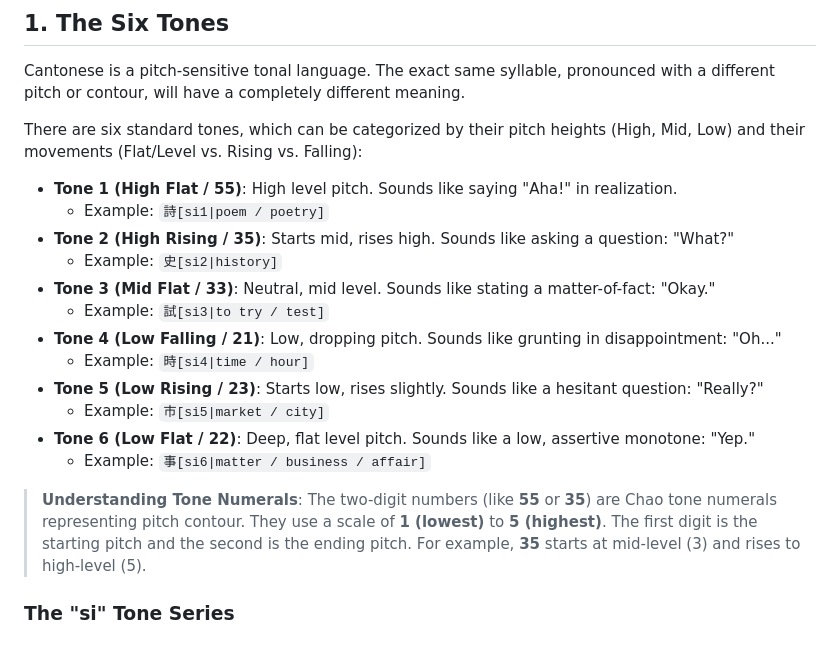
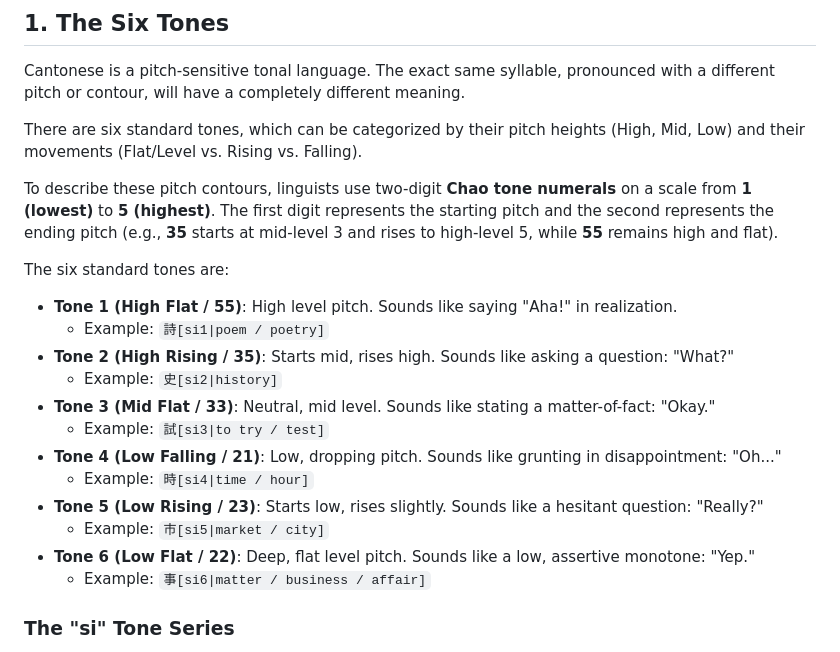
Before and after one commit to ehlesmes/cantonese, a Markdown page: content/00-pronunciation-jyutping.md, the part around the change. Drawn GitHub-style.

Commit message:
Move Chao tone numeral explanation before the list of tones

```diff
--- a/content/00-pronunciation-jyutping.md
+++ b/content/00-pronunciation-jyutping.md
@@ -24,7 +24,15 @@ pronounced with a different pitch or contour, will have a completely different
 meaning.
 
 There are six standard tones, which can be categorized by their pitch heights
-(High, Mid, Low) and their movements (Flat/Level vs. Rising vs. Falling):
+(High, Mid, Low) and their movements (Flat/Level vs. Rising vs. Falling).
+
+To describe these pitch contours, linguists use two-digit **Chao tone numerals**
+on a scale from **1 (lowest)** to **5 (highest)**. The first digit represents
+the starting pitch and the second represents the ending pitch (e.g., **35**
+starts at mid-level 3 and rises to high-level 5, while **55** remains high and
+flat).
+
+The six standard tones are:
 
 - **Tone 1 (High Flat / 55)**: High level pitch. Sounds like saying "Aha!" in
   realization.
@@ -44,12 +52,6 @@ There are six standard tones, which can be categorized by their pitch heights
 - **Tone 6 (Low Flat / 22)**: Deep, flat level pitch. Sounds like a low,
   assertive monotone: "Yep."
   - Example: `事[si6|matter / business / affair]`
-
-> **Understanding Tone Numerals**: The two-digit numbers (like **55** or **35**)
-> are Chao tone numerals representing pitch contour. They use a scale of **1
-> (lowest)** to **5 (highest)**. The first digit is the starting pitch and the
-> second is the ending pitch. For example, **35** starts at mid-level (3) and
-> rises to high-level (5).
 
 ### The "si" Tone Series
 
```
